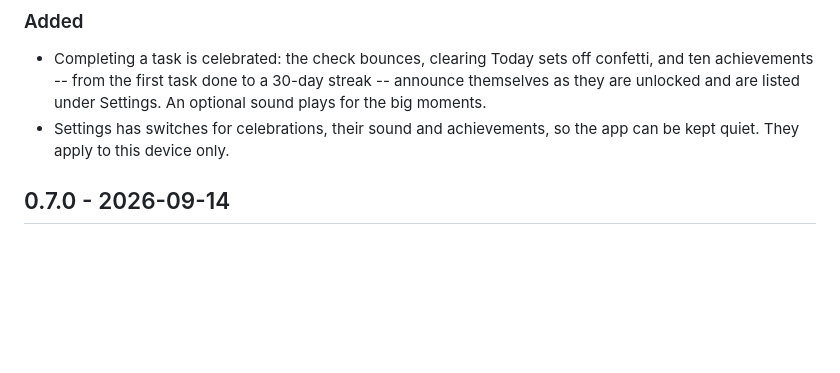
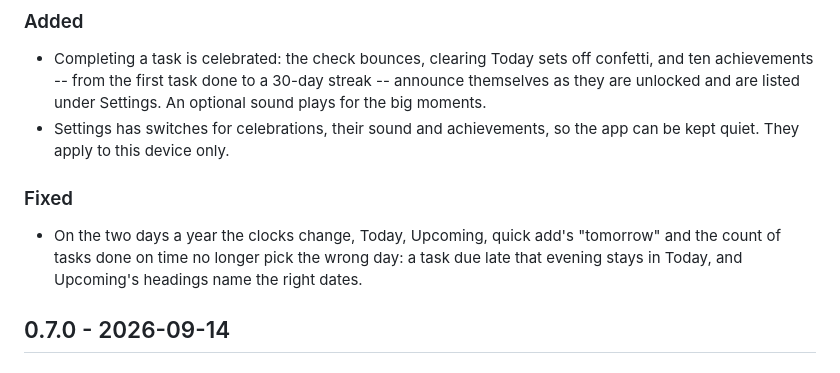
Before and after one commit to 13/nemo_todo, a Markdown page: CHANGELOG.md, the part around the change. GitHub-like rendering; blank space fills up the shorter version.

Commit message:
docs(changelog): note the daylight saving fix
Co-Authored-By: Claude Opus 5 <noreply@anthropic.com>
Claude-Session: https://claude.ai/code/session_01KTnpjror3f9jBTwWnhzGse

```diff
--- a/CHANGELOG.md
+++ b/CHANGELOG.md
@@ -23,6 +23,13 @@ would ship without them, and nothing would say so.
   under Settings. An optional sound plays for the big moments.
 - Settings has switches for celebrations, their sound and achievements, so
   the app can be kept quiet. They apply to this device only.
+
+### Fixed
+
+- On the two days a year the clocks change, Today, Upcoming, quick add's
+  "tomorrow" and the count of tasks done on time no longer pick the wrong
+  day: a task due late that evening stays in Today, and Upcoming's headings
+  name the right dates.
 
 ## 0.7.0 - 2026-09-14
 
```
